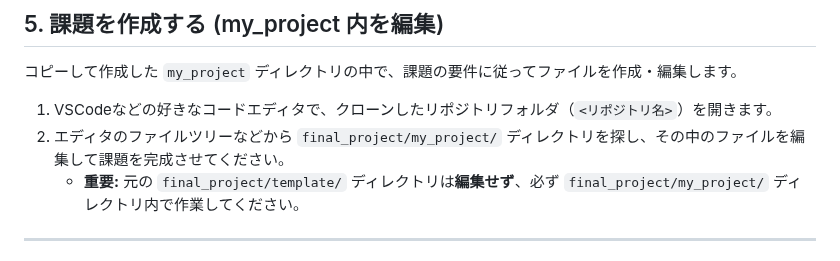
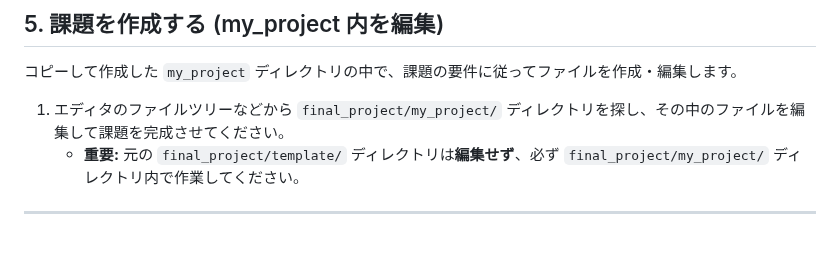
Before and after one commit to tamura-shin/web-app-intro, a Markdown page: final_project/README.md, the part around the change. Rendered like a GitHub page.

```diff
--- a/final_project/README.md
+++ b/final_project/README.md
@@ -72,8 +72,7 @@
 
 コピーして作成した `my_project` ディレクトリの中で、課題の要件に従ってファイルを作成・編集します。
 
-1.  VSCodeなどの好きなコードエディタで、クローンしたリポジトリフォルダ（`<リポジトリ名>`）を開きます。
-2.  エディタのファイルツリーなどから `final_project/my_project/` ディレクトリを探し、その中のファイルを編集して課題を完成させてください。
+1.  エディタのファイルツリーなどから `final_project/my_project/` ディレクトリを探し、その中のファイルを編集して課題を完成させてください。
     * **重要:** 元の `final_project/template/` ディレクトリは**編集せず**、必ず `final_project/my_project/` ディレクトリ内で作業してください。
 
 ---
```
